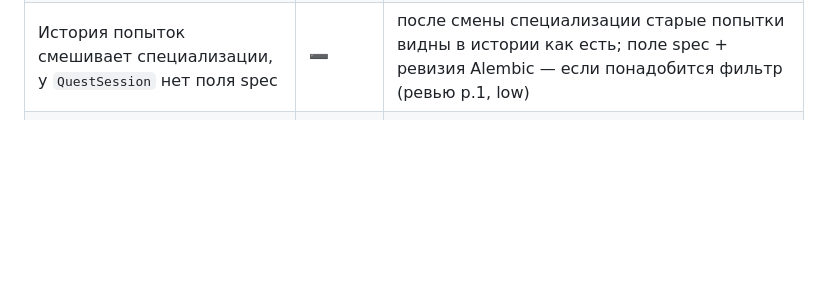
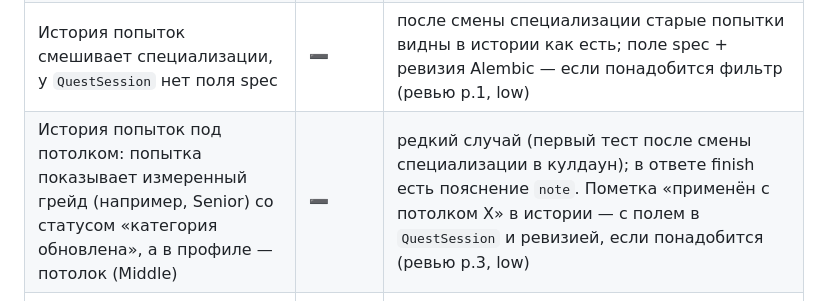
Before and after one commit to Little-Suns/fsp-lct, a Markdown page: table.md, the part around the change. Drawn GitHub-style; blank space fills up the shorter version.

Commit message:
docs(repo): отметь раунд 3 ревью целостности грейда
Саммари: low из раунда 3 (история попыток под потолком) — ➖ в table.md.

Части: repo

Файлы:
- table.md

Проблема: замечание ревью не должно пропадать молча.

Co-Authored-By: Claude Opus 5.5 (1M context) <noreply@anthropic.com>

```diff
--- a/table.md
+++ b/table.md
@@ -78,6 +78,7 @@
 | Сброс теста сменой специализации не трогает открытые приглашения и необработанные отклики по старой специализации | ➖ | собственные действия сторон до смены; приглашение уже отправлено по прежней категории, отклик — инициатива кандидата. Карточка отклика показывается без грейда, ссылка на карточку кандидата — 404 до нового теста. Отзывать автоматически — если постановщики попросят (ревью р.1, medium) |
 | θ внутри грейда можно перебрасывать сменой специализации туда и обратно в кулдаун: первый тест после сброса применяется целиком (в пределах потолка грейда) | ➖ | грейд защищён потолком; θ разных специализаций — разные шкалы, сравнивать «ниже прежнего» между ними некорректно, а каждый круг стоит двух сбросов и невидимости до нового теста. Если понадобится — хранить θ по специализации (`QuestSession.spec` + ревизия) и в кулдаун применять только θ ниже прежнего в этой специализации (ревью р.2, medium) |
 | История попыток смешивает специализации, у `QuestSession` нет поля spec | ➖ | после смены специализации старые попытки видны в истории как есть; поле spec + ревизия Alembic — если понадобится фильтр (ревью р.1, low) |
+| История попыток под потолком: попытка показывает измеренный грейд (например, Senior) со статусом «категория обновлена», а в профиле — потолок (Middle) | ➖ | редкий случай (первый тест после смены специализации в кулдаун); в ответе finish есть пояснение `note`. Пометка «применён с потолком X» в истории — с полем в `QuestSession` и ревизией, если понадобится (ревью р.3, low) |
 | Решение задачи на код во время смены специализации: попытка удалена — ответ получает общий 409 «уже сохранён» | ➖ | гонка двух вкладок одного кандидата; отдельный текст «тест сброшен сменой специализации» — косметика (ревью р.1, low) |
 | e2e «Принять грейд» вероятностный: ответы по кругу почти всегда дают попытку ниже Middle, иначе сценарий пропускается (`test.skip`) | ➖ | ключи заданий наружу не отдаются, заведомо неверный ответ из браузера не выбрать; бэкенд-ветка детерминированно покрыта `test_quest.py` (ревью р.1, low) |
 | Эмбеддинг кандидата без теста строится по заявленному грейду (`matching.embed_candidate`) | ➖ | на видимость и выдачу не влияет: без теста кандидат в пул не попадает (ревью р.1, low) |
```
